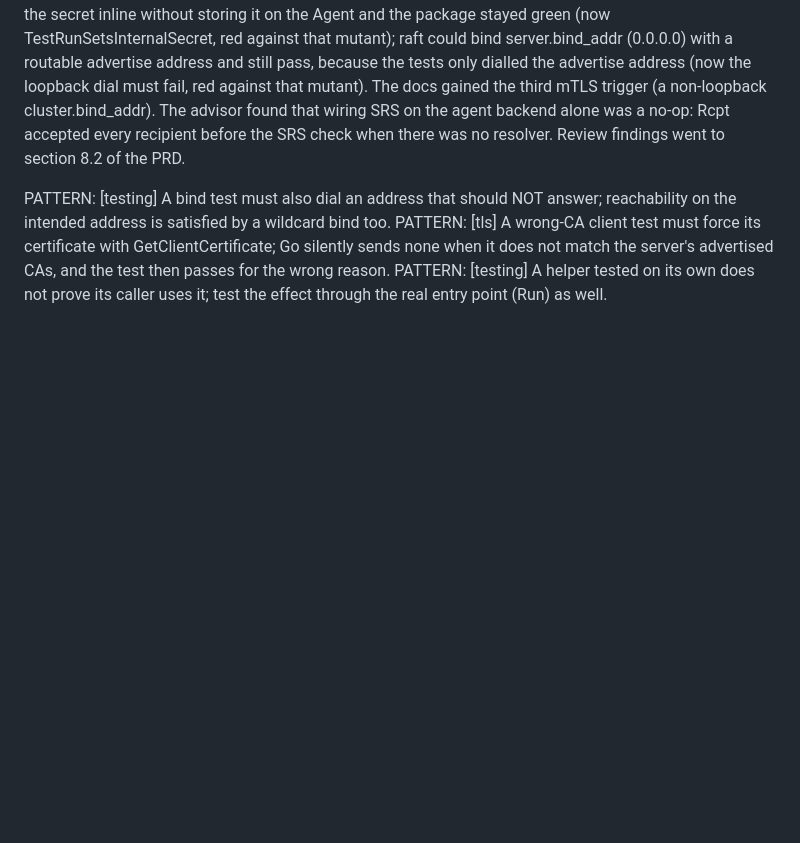
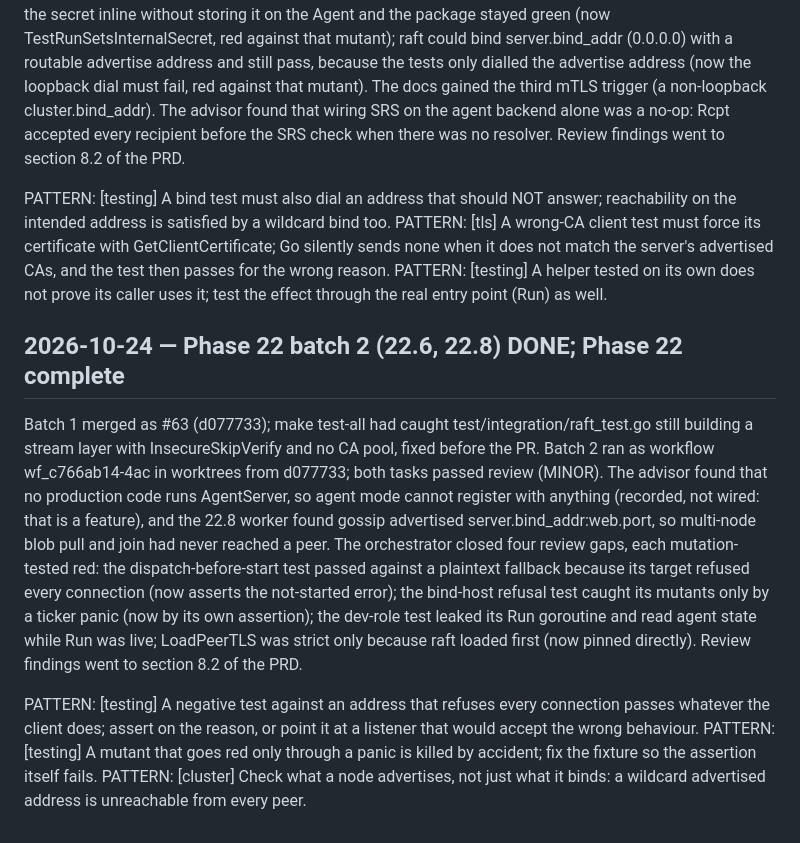
Before and after one commit to bongo-project/bongo, a Markdown page: prds/progress.md, the part around the change. GitHub-like rendering; blank space fills up the shorter version.

Commit message:
docs(prds): Phase 22 batch 2 done
Claude-Session: https://claude.ai/code/session_01SK3KF6Hw8cmDHigqkoxbcV

```diff
--- a/prds/progress.md
+++ b/prds/progress.md
@@ -1416,3 +1416,11 @@ Workflow wf_6a4aa3be-bfd in worktrees from 6bae258, three workflow tasks. 22.5 p
 PATTERN: [testing] A bind test must also dial an address that should NOT answer; reachability on the intended address is satisfied by a wildcard bind too.
 PATTERN: [tls] A wrong-CA client test must force its certificate with GetClientCertificate; Go silently sends none when it does not match the server's advertised CAs, and the test then passes for the wrong reason.
 PATTERN: [testing] A helper tested on its own does not prove its caller uses it; test the effect through the real entry point (Run) as well.
+
+## 2026-10-24 — Phase 22 batch 2 (22.6, 22.8) DONE; Phase 22 complete
+
+Batch 1 merged as #63 (d077733); make test-all had caught test/integration/raft_test.go still building a stream layer with InsecureSkipVerify and no CA pool, fixed before the PR. Batch 2 ran as workflow wf_c766ab14-4ac in worktrees from d077733; both tasks passed review (MINOR). The advisor found that no production code runs AgentServer, so agent mode cannot register with anything (recorded, not wired: that is a feature), and the 22.8 worker found gossip advertised server.bind_addr:web.port, so multi-node blob pull and join had never reached a peer. The orchestrator closed four review gaps, each mutation-tested red: the dispatch-before-start test passed against a plaintext fallback because its target refused every connection (now asserts the not-started error); the bind-host refusal test caught its mutants only by a ticker panic (now by its own assertion); the dev-role test leaked its Run goroutine and read agent state while Run was live; LoadPeerTLS was strict only because raft loaded first (now pinned directly). Review findings went to section 8.2 of the PRD.
+
+PATTERN: [testing] A negative test against an address that refuses every connection passes whatever the client does; assert on the reason, or point it at a listener that would accept the wrong behaviour.
+PATTERN: [testing] A mutant that goes red only through a panic is killed by accident; fix the fixture so the assertion itself fails.
+PATTERN: [cluster] Check what a node advertises, not just what it binds: a wildcard advertised address is unreachable from every peer.
```
Also changed, not shown: prds/TASKS.md (+2 -2 lines), prds/active/prd-hardening-v0.9.md (+28 -2 lines).
